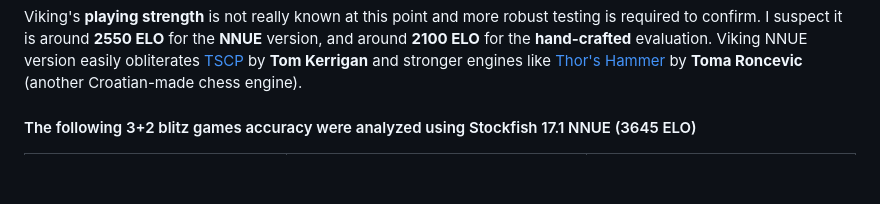
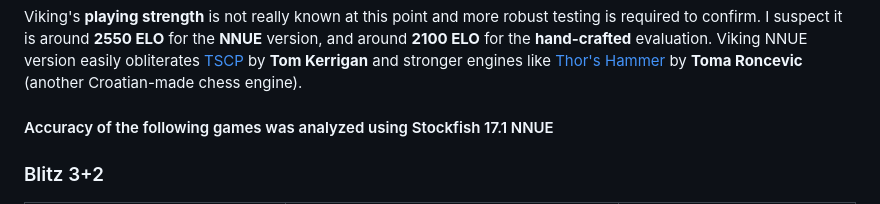
Before and after one commit to nbqofficial/viking, a Markdown page: README.md, the part around one of its changes. Rendered like a GitHub page; blank space fills up the shorter version.

```diff
--- a/README.md
+++ b/README.md
@@ -27,8 +27,8 @@ Viking is programmed and fine-tuned in a way to play **aggressive** interesting
 Viking's **playing strength** is not really known at this point and more robust testing is required to confirm. I suspect it is around **2550 ELO** for the **NNUE** version, and around **2100 ELO** for the **hand-crafted** evaluation.
 Viking NNUE version easily obliterates [TSCP](https://www.chessprogramming.org/TSCP) by **Tom Kerrigan** and stronger engines like [Thor's Hammer](https://www.chessprogramming.org/Thor%27s_Hammer) by **Toma Roncevic** (another Croatian-made chess engine).
 
-#### The following 3+2 blitz games accuracy were analyzed using Stockfish 17.1 NNUE (3645 ELO)
-
+#### Accuracy of the following games was analyzed using Stockfish 17.1 NNUE
+### Blitz 3+2
 <p align="center">
   <table>
     <tr>
```
Also changed, not shown: other parts of README.md (+12 -8 lines).
